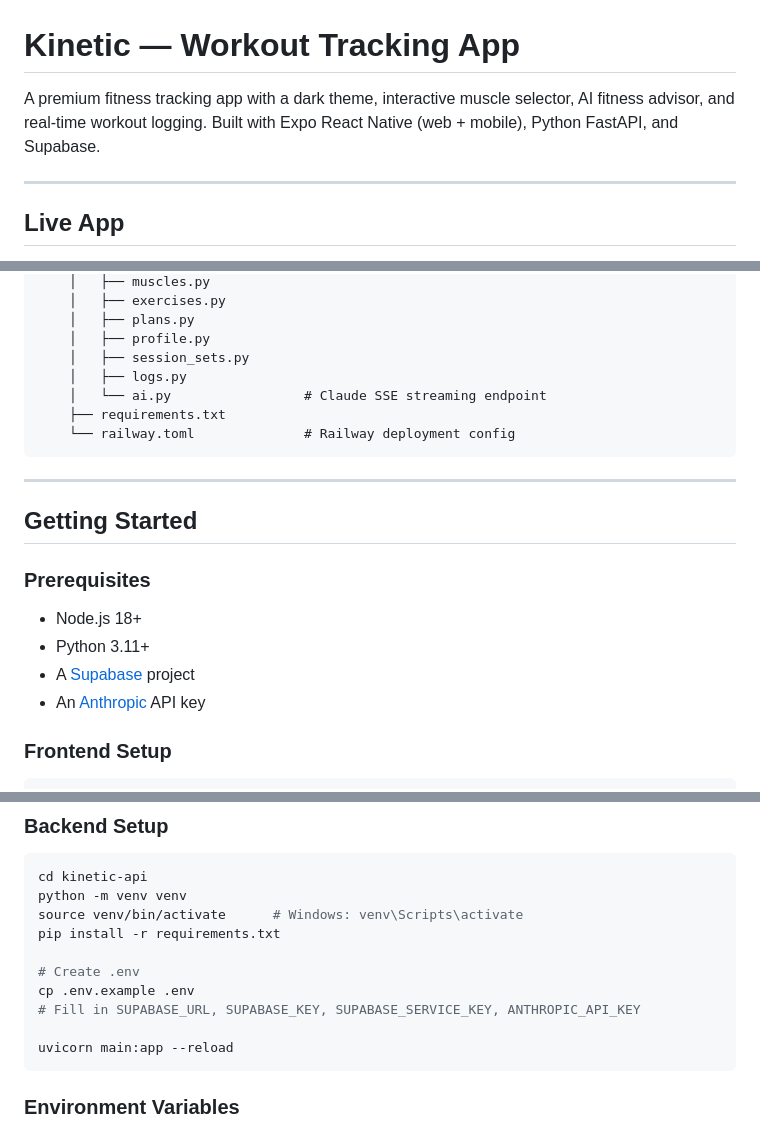
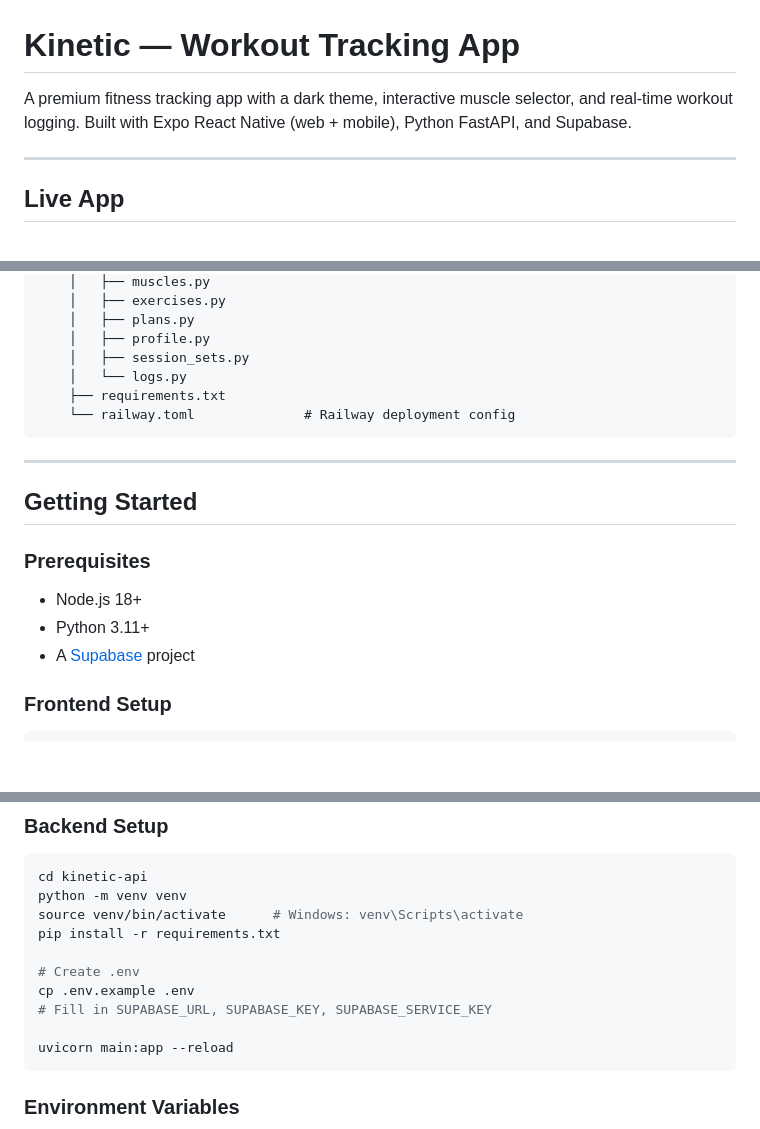
Before and after one commit to ChangZongWu/kinetic, a Markdown page: README.md, 3 parts joined by grey strips. Drawn GitHub-style; blank space fills up the shorter version.

````diff
--- a/README.md
+++ b/README.md
@@ -1,6 +1,6 @@
 # Kinetic — Workout Tracking App
 
-A premium fitness tracking app with a dark theme, interactive muscle selector, AI fitness advisor, and real-time workout logging. Built with Expo React Native (web + mobile), Python FastAPI, and Supabase.
+A premium fitness tracking app with a dark theme, interactive muscle selector, and real-time workout logging. Built with Expo React Native (web + mobile), Python FastAPI, and Supabase.
 
 ---
 
@@ -202,8 +186,7 @@ kinetic/
     │   ├── plans.py
     │   ├── profile.py
     │   ├── session_sets.py
-    │   ├── logs.py
-    │   └── ai.py                 # Claude SSE streaming endpoint
+    │   └── logs.py
     ├── requirements.txt
     └── railway.toml              # Railway deployment config
 ```
@@ -217,7 +200,6 @@ kinetic/
 - Node.js 18+
 - Python 3.11+
 - A [Supabase](https://supabase.com) project
-- An [Anthropic](https://console.anthropic.com) API key
 
 ### Frontend Setup
 
@@ -242,7 +224,7 @@ pip install -r requirements.txt
 
 # Create .env
 cp .env.example .env
-# Fill in SUPABASE_URL, SUPABASE_KEY, SUPABASE_SERVICE_KEY, ANTHROPIC_API_KEY
+# Fill in SUPABASE_URL, SUPABASE_KEY, SUPABASE_SERVICE_KEY
 
 uvicorn main:app --reload
 ```
````
Also changed, not shown: other parts of README.md (+6 -23 lines).
